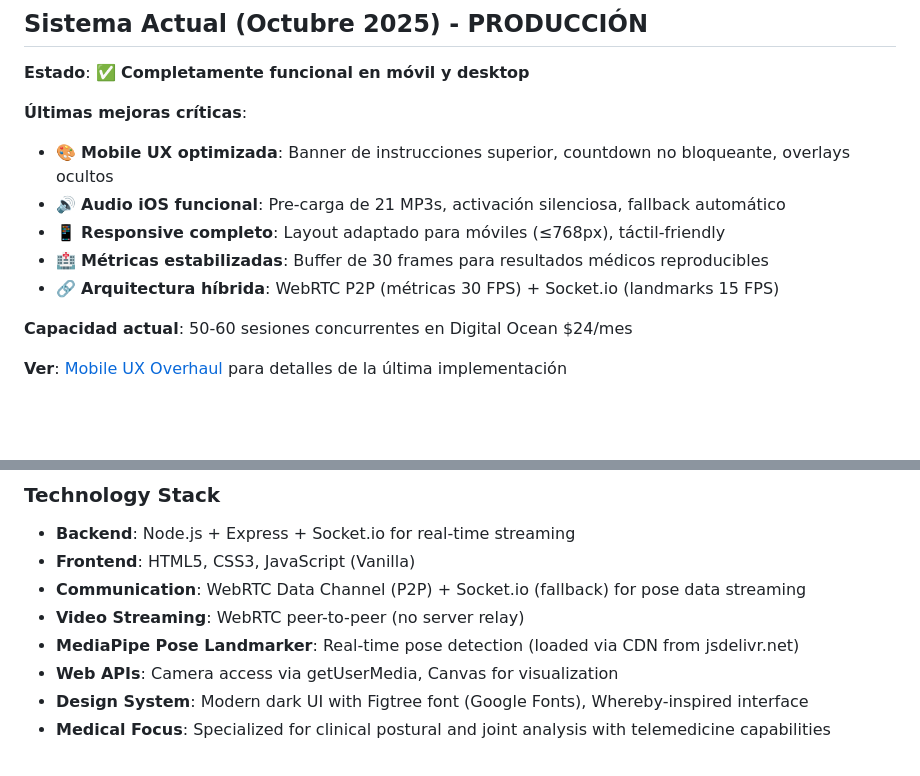
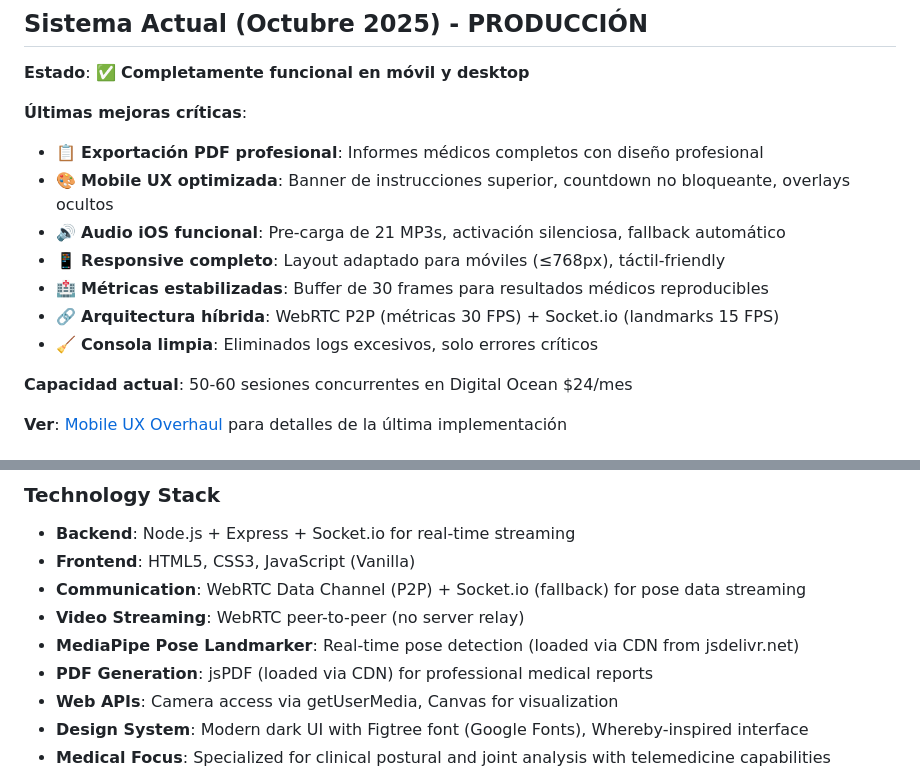
Before and after one commit to dtalero78/OSTEOMUSCULAR, a Markdown page: CLAUDE.md, 2 parts joined by grey strips. GitHub-like rendering; blank space fills up the shorter version.

```diff
--- a/CLAUDE.md
+++ b/CLAUDE.md
@@ -11,11 +11,13 @@ This is a **telemedicine system** for medical pose analysis called "Examen Osteo
 **Estado**: ✅ **Completamente funcional en móvil y desktop**
 
 **Últimas mejoras críticas**:
+- 📋 **Exportación PDF profesional**: Informes médicos completos con diseño profesional
 - 🎨 **Mobile UX optimizada**: Banner de instrucciones superior, countdown no bloqueante, overlays ocultos
 - 🔊 **Audio iOS funcional**: Pre-carga de 21 MP3s, activación silenciosa, fallback automático
 - 📱 **Responsive completo**: Layout adaptado para móviles (≤768px), táctil-friendly
 - 🏥 **Métricas estabilizadas**: Buffer de 30 frames para resultados médicos reproducibles
 - 🔗 **Arquitectura híbrida**: WebRTC P2P (métricas 30 FPS) + Socket.io (landmarks 15 FPS)
+- 🧹 **Consola limpia**: Eliminados logs excesivos, solo errores críticos
 
 **Capacidad actual**: 50-60 sesiones concurrentes en Digital Ocean $24/mes
 
@@ -36,6 +38,7 @@ This is a **telemedicine system** for medical pose analysis called "Examen Osteo
 - **Communication**: WebRTC Data Channel (P2P) + Socket.io (fallback) for pose data streaming
 - **Video Streaming**: WebRTC peer-to-peer (no server relay)
 - **MediaPipe Pose Landmarker**: Real-time pose detection (loaded via CDN from jsdelivr.net)
+- **PDF Generation**: jsPDF (loaded via CDN) for professional medical reports
 - **Web APIs**: Camera access via getUserMedia, Canvas for visualization
 - **Design System**: Modern dark UI with Figtree font (Google Fonts), Whereby-inspired interface
 - **Medical Focus**: Specialized for clinical postural and joint analysis with telemedicine capabilities
```
Also changed, not shown: other parts of CLAUDE.md (+111 -2 lines).
